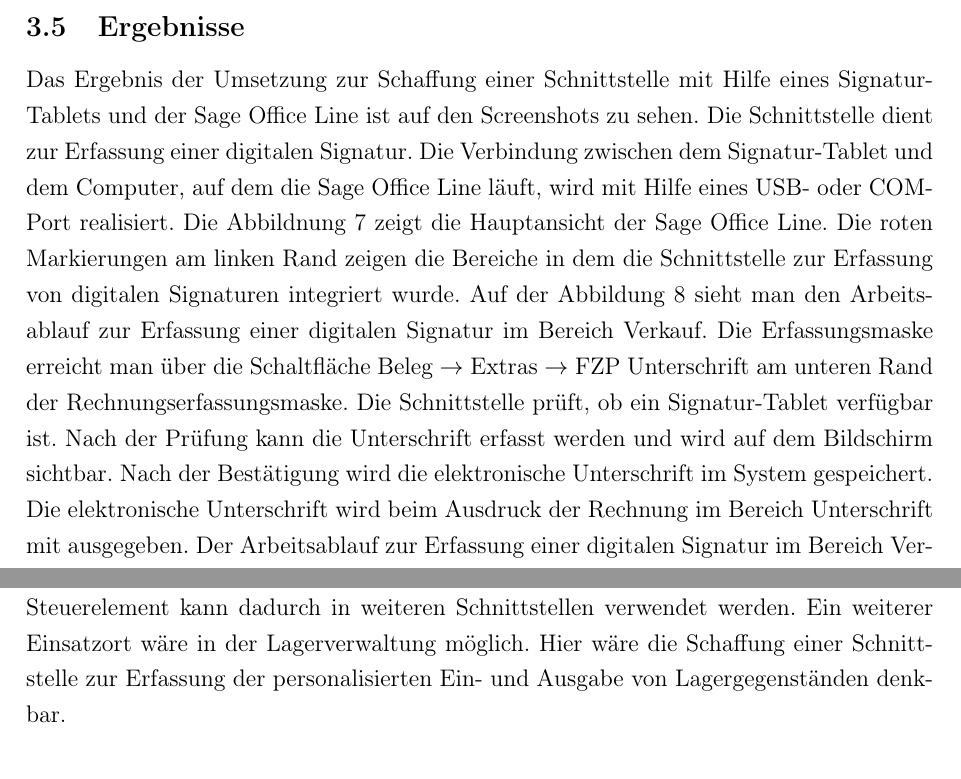
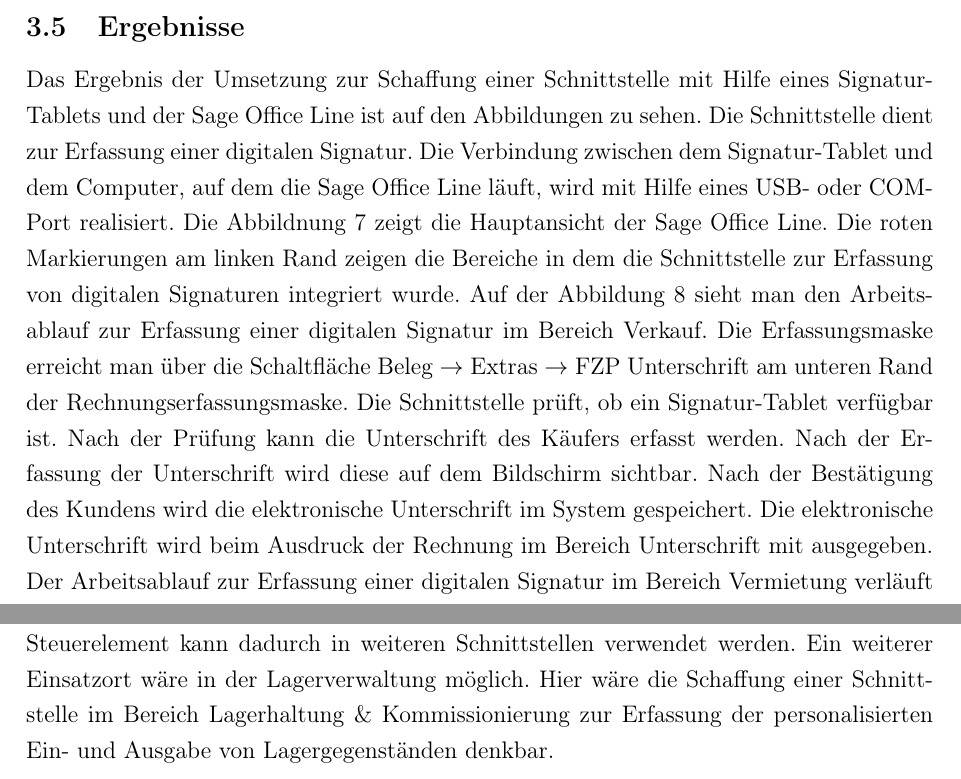
Before and after one commit to flashback2k14/pa, a LaTeX document (main.tex, which reads ergebnisse.tex, zusammenfassung.tex): two parts of pages 15 and 17 of 20, joined at a grey line, cut so that both start at the same text. Compiled offline with pdfLaTeX.

Commit message:
rc_1 220614.1500

```diff
--- a/ergebnisse.tex
+++ b/ergebnisse.tex
@@ -1,4 +1,4 @@
-Das Ergebnis der Umsetzung zur Schaffung einer Schnittstelle mit Hilfe eines Signatur-Tablets und der Sage Office Line ist auf den Screenshots zu sehen. Die Schnittstelle dient zur Erfassung einer digitalen Signatur. Die Verbindung zwischen dem Signatur-Tablet und dem Computer, auf dem die Sage Office Line läuft, wird mit Hilfe eines USB- oder COM-Port realisiert. Die Abbildnung 7 zeigt die Hauptansicht der Sage Office Line. Die roten Markierungen am linken Rand zeigen die Bereiche in dem die Schnittstelle zur Erfassung von digitalen Signaturen integriert wurde. Auf der Abbildung 8 sieht man den Arbeitsablauf zur Erfassung einer digitalen Signatur im Bereich Verkauf. Die Erfassungsmaske erreicht man über die Schaltfläche Beleg $\rightarrow$ Extras $\rightarrow$ FZP Unterschrift am unteren Rand der Rechnungserfassungsmaske. Die Schnittstelle prüft, ob ein Signatur-Tablet verfügbar ist. Nach der Prüfung kann die Unterschrift erfasst werden und wird auf dem Bildschirm sichtbar. Nach der Bestätigung wird die elektronische Unterschrift im System gespeichert. Die elektronische Unterschrift wird beim Ausdruck der Rechnung im Bereich Unterschrift mit ausgegeben. Der Arbeitsablauf zur Erfassung einer digitalen Signatur im Bereich Vermietung verläuft gleichermaßen wie im Bereich Verkauf (siehe Abbildung 9).
+Das Ergebnis der Umsetzung zur Schaffung einer Schnittstelle mit Hilfe eines Signatur-Tablets und der Sage Office Line ist auf den Abbildungen zu sehen. Die Schnittstelle dient zur Erfassung einer digitalen Signatur. Die Verbindung zwischen dem Signatur-Tablet und dem Computer, auf dem die Sage Office Line läuft, wird mit Hilfe eines USB- oder COM-Port realisiert. Die Abbildnung 7 zeigt die Hauptansicht der Sage Office Line. Die roten Markierungen am linken Rand zeigen die Bereiche in dem die Schnittstelle zur Erfassung von digitalen Signaturen integriert wurde. Auf der Abbildung 8 sieht man den Arbeitsablauf zur Erfassung einer digitalen Signatur im Bereich Verkauf. Die Erfassungsmaske erreicht man über die Schaltfläche Beleg $\rightarrow$ Extras $\rightarrow$ FZP Unterschrift am unteren Rand der Rechnungserfassungsmaske. Die Schnittstelle prüft, ob ein Signatur-Tablet verfügbar ist. Nach der Prüfung kann die Unterschrift des Käufers erfasst werden. Nach der Erfassung der Unterschrift wird diese auf dem Bildschirm sichtbar. Nach der Bestätigung des Kundens wird die elektronische Unterschrift im System gespeichert. Die elektronische Unterschrift wird beim Ausdruck der Rechnung im Bereich Unterschrift mit ausgegeben. Der Arbeitsablauf zur Erfassung einer digitalen Signatur im Bereich Vermietung verläuft gleichermaßen wie im Bereich Verkauf (siehe Abbildung 9).
 
 \begin{figure}[!ht]
     \centering
--- a/zusammenfassung.tex
+++ b/zusammenfassung.tex
@@ -2,4 +2,4 @@
 \newline
 Die Anbindung einer Schnittstelle ist hinsichtlich des modularen Aufbaus der Sage Office Line möglich. Die verwendete Technologie in der Softwareentwicklung basiert auf dem Microsoft Visual Basic .NET-Framework in Verbindung mit dem Microsoft COM-Framework. Die Verwaltung der Daten wurde mit einem Microsoft SQL-Server realisiert. Die verwendete Technik im Hardwarebereich ist ein Signatur-Tablet der Firma Wacom. Der Einsatz der digitalen Signatur ist angesichts des sofort verfügbaren Nachweises über erbrachte Lieferungen und Leistungen gewählt wurden. In der digitalen Signatur werden Daten, wie die Schreibgeschwindigkeit, der ausgeübten Druck, der Bereich und die Dauer der Unterschrift sowie das Schriftbild zur Identifizierung vom Unterzeichner gesammelt und gespeichert. Eine digitale Signatur ist rechtlich bindend und in gerichtlichen Verfahren als Beweismittel anerkannt.
 \newline
-Das Ergebnis ist eine voll integrierte Schnittstelle in die Sage Office Line sowie ein zufriedener Kunde. Ein weiteres Ergebnis der Entwicklung der Schnittstelle ist das geschaffene, wiederverwendbare Steuerelement zur Erfassung der elektronischen Unterschrift. Das Steuerelement kann dadurch in weiteren Schnittstellen verwendet werden. Ein weiterer Einsatzort wäre in der Lagerverwaltung möglich. Hier wäre die Schaffung  einer Schnittstelle zur Erfassung der personalisierten Ein- und Ausgabe von Lagergegenständen denkbar.
+Das Ergebnis ist eine voll integrierte Schnittstelle in die Sage Office Line sowie ein zufriedener Kunde. Ein weiteres Ergebnis der Entwicklung der Schnittstelle ist das geschaffene, wiederverwendbare Steuerelement zur Erfassung der elektronischen Unterschrift. Das Steuerelement kann dadurch in weiteren Schnittstellen verwendet werden. Ein weiterer Einsatzort wäre in der Lagerverwaltung möglich. Hier wäre die Schaffung einer Schnittstelle im Bereich Lagerhaltung \& Kommissionierung zur Erfassung der personalisierten Ein- und Ausgabe von Lagergegenständen denkbar.
```
Also changed, not shown: images/ol.PNG (deleted).
